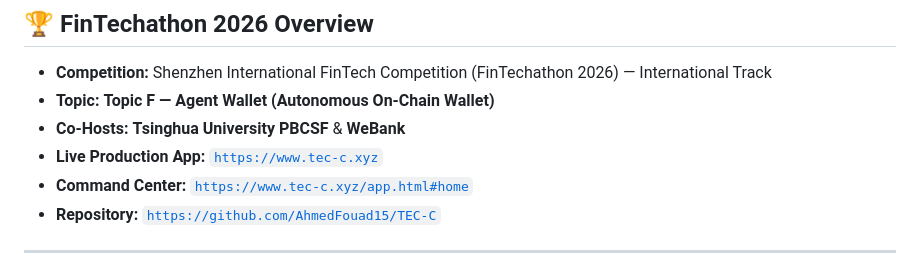
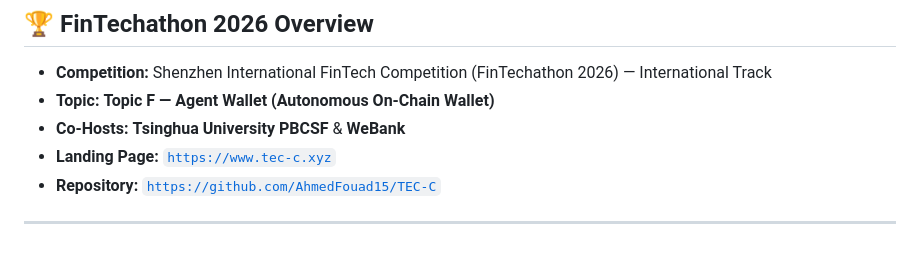
Before and after one commit to AhmedFouad15/TEC-C, a Markdown page: README.md, the part around the change. Drawn GitHub-style.

Commit message:
docs: update README overview to reference Landing Page

```diff
--- a/README.md
+++ b/README.md
@@ -17,8 +17,7 @@
 - **Competition:** Shenzhen International FinTech Competition (FinTechathon 2026) — International Track
 - **Topic:** **Topic F — Agent Wallet (Autonomous On-Chain Wallet)**
 - **Co-Hosts:** **Tsinghua University PBCSF** & **WeBank**
-- **Live Production App:** [`https://www.tec-c.xyz`](https://www.tec-c.xyz)
-- **Command Center:** [`https://www.tec-c.xyz/app.html#home`](https://www.tec-c.xyz/app.html#home)
+- **Landing Page:** [`https://www.tec-c.xyz`](https://www.tec-c.xyz)
 - **Repository:** [`https://github.com/AhmedFouad15/TEC-C`](https://github.com/AhmedFouad15/TEC-C)
 
 ---
```
